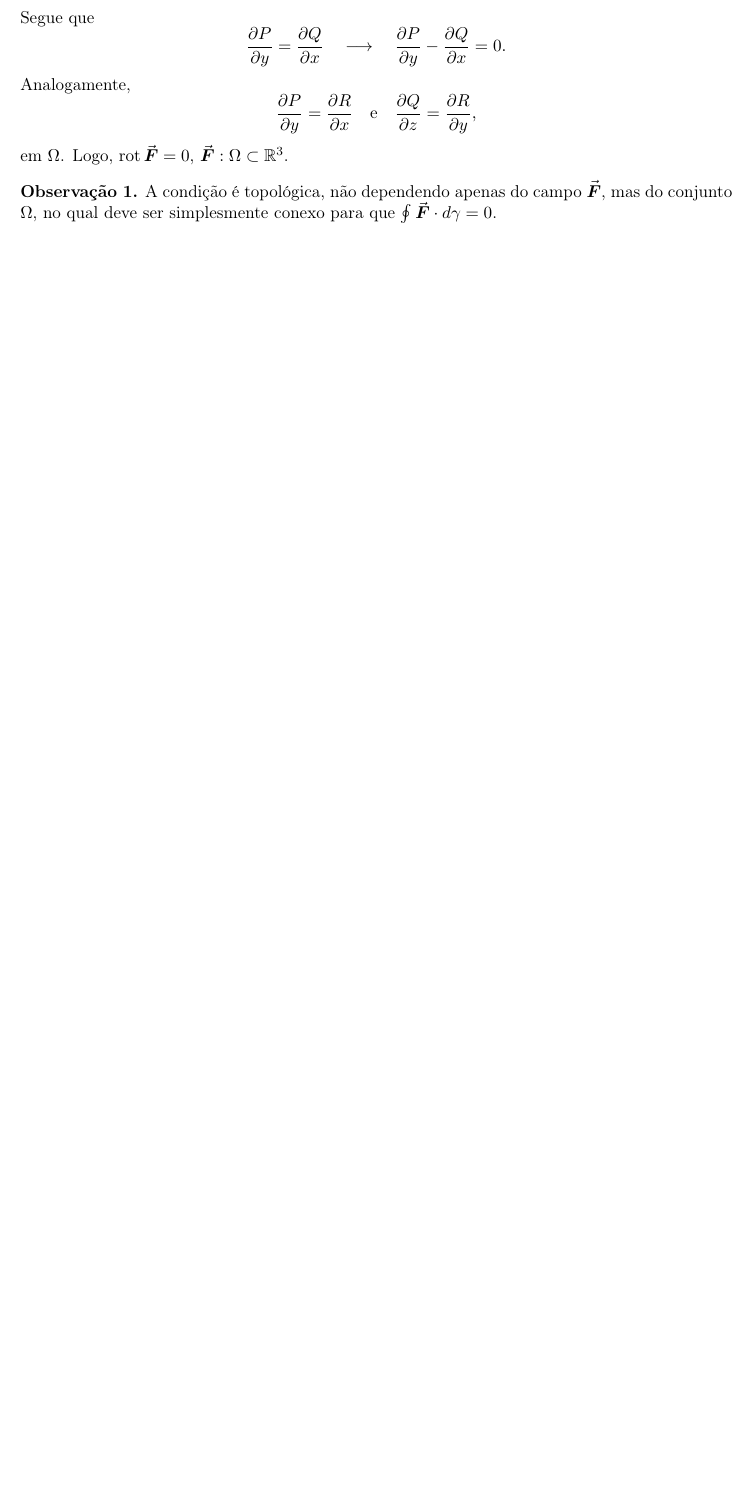
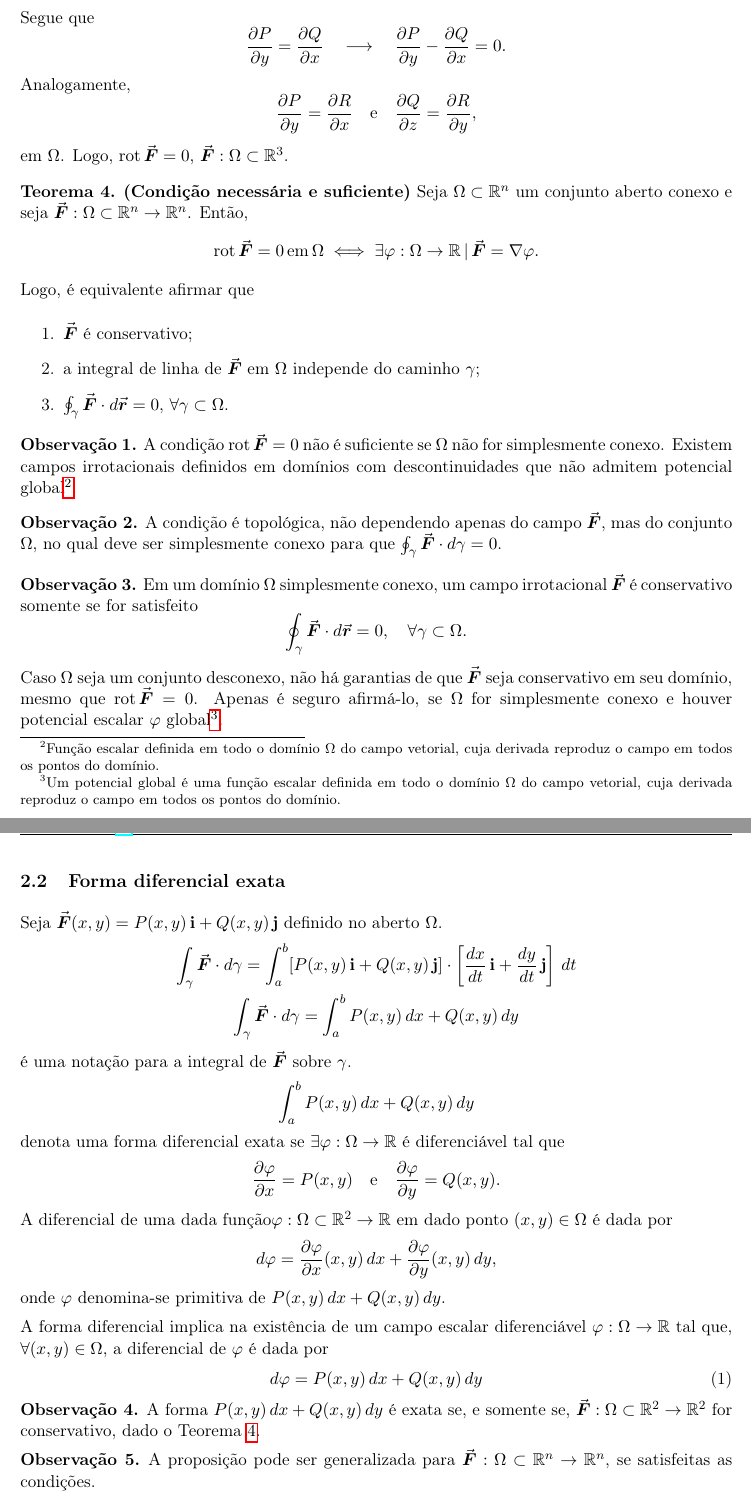
Before and after one commit to caio-nicacio/studyNotes, a LaTeX document (calculus-topics/conservative-fields/conservative-fields.tex): part of page 4 of 4 before the commit and two parts of pages 4 and 5 of 5 after it, the two joined at a grey line, cut so that both start at the same text, the shorter picture padded with empty space. Compiled offline with pdfLaTeX.

Commit message:
Updating conservative-fields files

```diff
--- a/calculus-topics/conservative-fields/conservative-fields.tex
+++ b/calculus-topics/conservative-fields/conservative-fields.tex
@@ -154,6 +154,61 @@
 		\frac{\partial P}{\partial y}=\frac{\partial R}{\partial x}\quad \text{e}\quad \frac{\partial Q}{\partial z}=\frac{\partial R}{\partial y},
 	\end{equation*}
 	em $\Omega$. Logo, $\operatorname{rot}\vec{\boldsymbol{F}}=0$, $\vec{\boldsymbol{F}}:\Omega \subset \mathbb{R}^3$.
+
+	\begin{teorema}\textbf{(Condição necessária e suficiente)}\label{thm:condicao-suficiente}
+		Seja $\Omega\subset \mathbb{R}^n$ um conjunto aberto conexo e seja $\vec{\boldsymbol{F}}:\Omega\subset \mathbb{R}^n\to \mathbb{R}^n$. Então,
+		\begin{equation*}
+			\operatorname{rot}\vec{\boldsymbol{F}}=0\,\text{em}\,\Omega \iff \exists \varphi:\Omega\to \mathbb{R}\,|\,\vec{\boldsymbol{F}}=\nabla \varphi.
+		\end{equation*}
+		Logo, é equivalente afirmar que
+		\begin{enumerate}
+			\item $\vec{\boldsymbol{F}}$ é conservativo;
+			\item a integral de linha de $\vec{\boldsymbol{F}}$ em $\Omega$ independe do caminho $\gamma$;
+			\item $\oint_{\gamma}\vec{\boldsymbol{F}}\cdot d\vec{\boldsymbol{r}}=0$, $\forall\gamma\subset \Omega$.
+		\end{enumerate}
+	\end{teorema}
 	\begin{obs}
-		A condição é topológica, não dependendo apenas do campo $\vec{\boldsymbol{F}}$, mas do conjunto $\Omega$, no qual deve ser simplesmente conexo para que $\oint \vec{\boldsymbol{F}}\cdot d\gamma=0$.
+		A condição $\operatorname{rot}\vec{\boldsymbol{F}}=0$ não é suficiente se $\Omega$ não for simplesmente conexo. Existem campos irrotacionais definidos em domínios com descontinuidades que não admitem potencial global\footnote{Função escalar definida em todo o domínio $\Omega$ do campo vetorial, cuja derivada reproduz o campo em todos os pontos do domínio.}.
 	\end{obs}
+	\begin{obs}
+		A condição é topológica, não dependendo apenas do campo $\vec{\boldsymbol{F}}$, mas do conjunto $\Omega$, no qual deve ser simplesmente conexo para que $\oint_{\gamma} \vec{\boldsymbol{F}}\cdot d\gamma=0$.
+	\end{obs}
+	\begin{obs}
+		Em um domínio $\Omega$ simplesmente conexo, um campo irrotacional $\vec{\boldsymbol{F}}$ é conservativo somente se for satisfeito
+		\begin{equation*}
+			\oint_{\gamma} \vec{\boldsymbol{F}}\cdot d\vec{\boldsymbol{r}}=0,\quad \forall \gamma \subset \Omega.
+		\end{equation*}
+		Caso $\Omega$ seja um conjunto desconexo, não há garantias de que $\vec{\boldsymbol{F}}$ seja conservativo em seu domínio, mesmo que $\operatorname{rot}\vec{\boldsymbol{F}}=0$. Apenas é seguro afirmá-lo, se $\Omega$ for simplesmente conexo e houver potencial escalar $\varphi$ global\footnote{Um potencial global é uma função escalar definida em todo o domínio $\Omega$ do campo vetorial, cuja derivada reproduz o campo em todos os pontos do domínio.}.
+	\end{obs}
+
+	\subsection{Forma diferencial exata}
+
+	Seja $\vec{\boldsymbol{F}}(x,y)=P(x,y)\,\mathbf{i}+Q(x,y)\,\mathbf{j}$ definido no aberto $\Omega$.
+	\begin{gather*}
+		\int_{\gamma}\vec{\boldsymbol{F}}\cdot d\gamma=\int_{a}^{b}[P(x,y)\,\mathbf{i}+Q(x,y)\,\mathbf{j}]\cdot \left[\frac{dx}{dt}\,\mathbf{i}+\frac{dy}{dt}\,\mathbf{j}\right]\, dt\\
+		\int_{\gamma}\vec{\boldsymbol{F}}\cdot d\gamma=\int_{a}^{b}P(x,y)\,dx+Q(x,y)\,dy
+	\end{gather*}
+	é uma notação para a integral de $\vec{\boldsymbol{F}}$ sobre $\gamma$.
+	\begin{equation*}
+		\int_{a}^{b}P(x,y)\,dx+Q(x,y)\,dy
+	\end{equation*}
+	denota uma forma diferencial exata se $\exists\varphi:\Omega\to \mathbb{R}$ é diferenciável tal que
+	\begin{equation*}
+		\frac{\partial \varphi}{\partial x}=P(x,y)\quad \text{e}\quad \frac{\partial \varphi}{\partial y}=Q(x,y).
+	\end{equation*}
+	A diferencial de uma dada função$\varphi:\Omega\subset \mathbb{R}^2\to \mathbb{R}$ em dado ponto $(x,y)\in \Omega$ é dada por
+	\begin{equation*}
+		d\varphi=\frac{\partial \varphi}{\partial x}(x,y)\, dx+\frac{\partial \varphi}{\partial y}(x,y)\, dy,
+	\end{equation*}
+	onde $\varphi$ denomina-se primitiva de $P(x,y)\,dx+Q(x,y)\,dy$.
+
+	A forma diferencial implica na existência de um campo escalar diferenciável $\varphi:\Omega\to \mathbb{R}$ tal que, $\forall(x,y)\in \Omega$, a diferencial de $\varphi$ é dada por
+	\begin{equation}
+		d\varphi=P(x,y)\,dx+Q(x,y)\,dy
+	\end{equation}
+	\begin{obs}
+		A forma $P(x,y)\,dx+Q(x,y)\,dy$ é exata se, e somente se, $\vec{\boldsymbol{F}}:\Omega\subset \mathbb{R}^2\to \mathbb{R}^2$ for conservativo, dado o Teorema \ref{thm:condicao-suficiente}.
+	\end{obs}
+	\begin{obs}
+		A proposição pode ser generalizada para $\vec{\boldsymbol{F}}:\Omega\subset \mathbb{R}^n\to \mathbb{R}^n$, se satisfeitas as condições.
+	\end{obs}
```
Also changed, not shown: calculus-topics/conservative-fields/conservative-fields.pdf, calculus-topics/conservative-fields/conservative-fields.tex (22 more changed lines).
